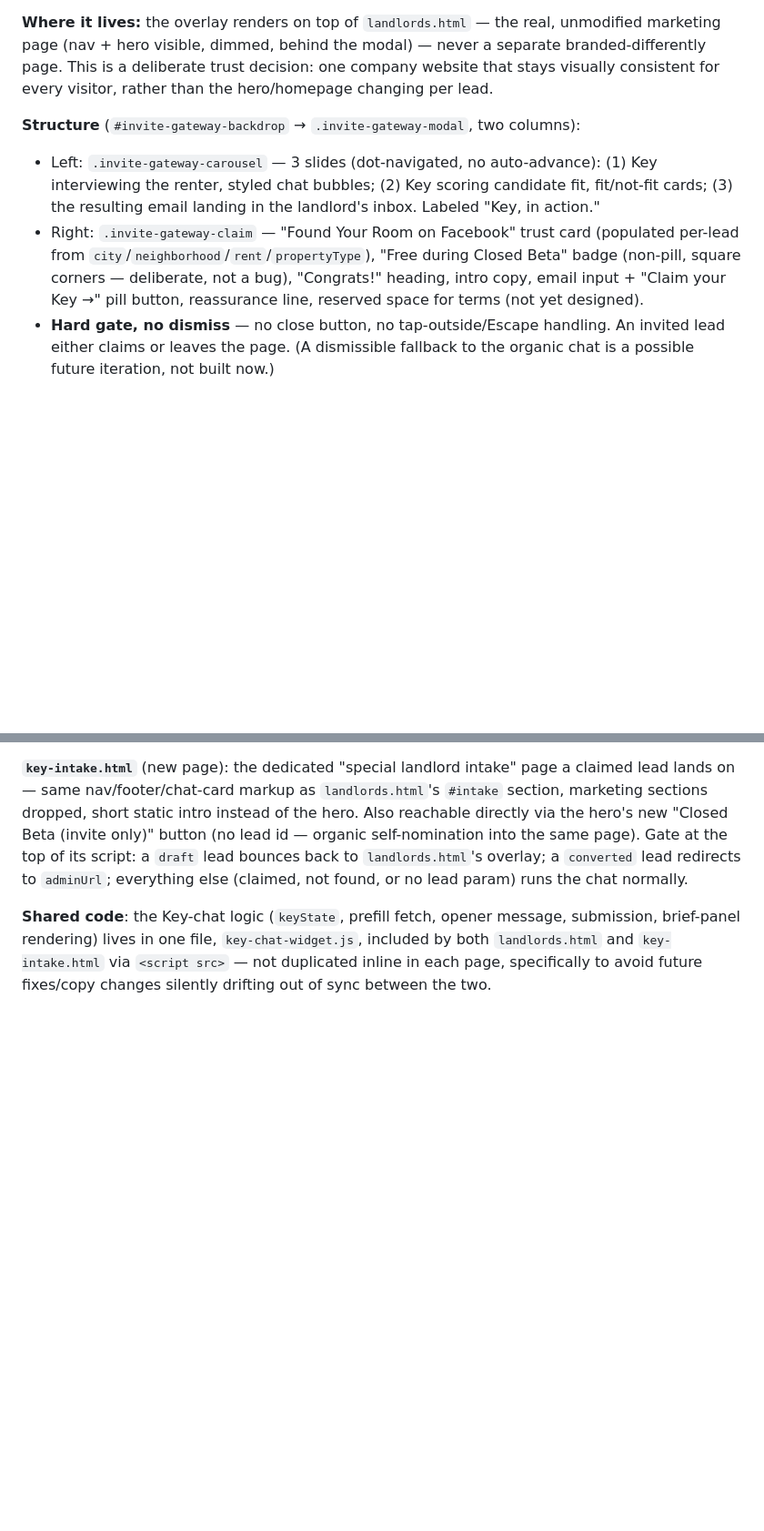
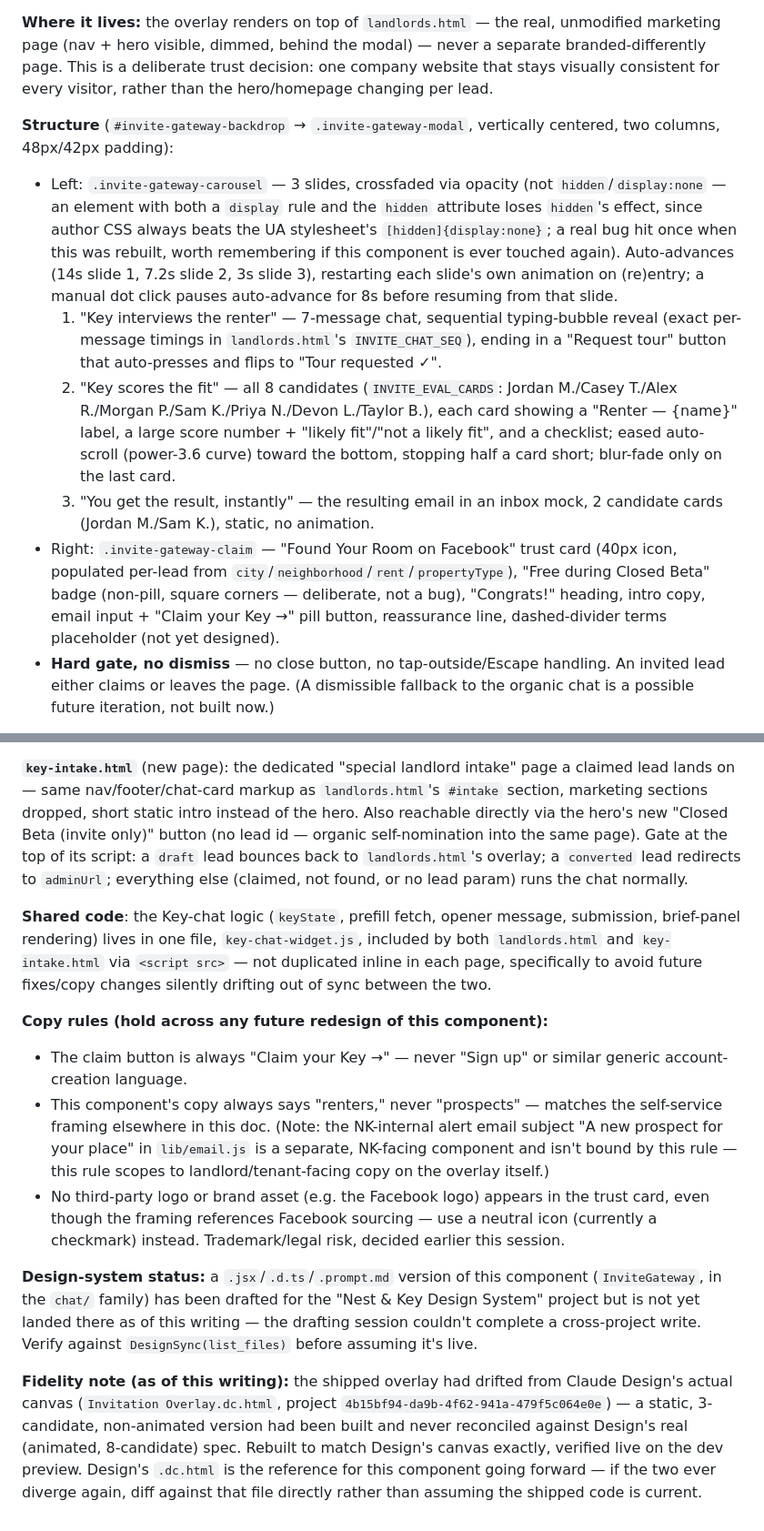
Before and after one commit to ch-nestandkey/nestandkey-landing, a Markdown page: DESIGN_HANDOFF.md, 2 parts joined by grey strips. Shown at 91% size. Rendered like a GitHub page; blank space fills up the shorter version.

Commit message:
Document overlay copy rules and corrected Design fidelity in Part 13
Records the verified copy constraints from the InviteGateway design-system
handoff (button label, renters-not-prospects, no third-party logo), and
notes the overlay was rebuilt to match Claude Design's actual canvas after
a real fidelity gap was found between shipped code and the .dc.html source.

Co-Authored-By: Claude Sonnet 5 <noreply@anthropic.com>

```diff
--- a/DESIGN_HANDOFF.md
+++ b/DESIGN_HANDOFF.md
@@ -1236,9 +1236,12 @@ A `?lead=<id>` link generated by the internal outreach tool (`generate-outreach-
 
 **Where it lives:** the overlay renders on top of `landlords.html` — the real, unmodified marketing page (nav + hero visible, dimmed, behind the modal) — never a separate branded-differently page. This is a deliberate trust decision: one company website that stays visually consistent for every visitor, rather than the hero/homepage changing per lead.
 
-**Structure** (`#invite-gateway-backdrop` → `.invite-gateway-modal`, two columns):
-- Left: `.invite-gateway-carousel` — 3 slides (dot-navigated, no auto-advance): (1) Key interviewing the renter, styled chat bubbles; (2) Key scoring candidate fit, fit/not-fit cards; (3) the resulting email landing in the landlord's inbox. Labeled "Key, in action."
-- Right: `.invite-gateway-claim` — "Found Your Room on Facebook" trust card (populated per-lead from `city`/`neighborhood`/`rent`/`propertyType`), "Free during Closed Beta" badge (non-pill, square corners — deliberate, not a bug), "Congrats!" heading, intro copy, email input + "Claim your Key →" pill button, reassurance line, reserved space for terms (not yet designed).
+**Structure** (`#invite-gateway-backdrop` → `.invite-gateway-modal`, vertically centered, two columns, 48px/42px padding):
+- Left: `.invite-gateway-carousel` — 3 slides, crossfaded via opacity (not `hidden`/`display:none` — an element with both a `display` rule and the `hidden` attribute loses `hidden`'s effect, since author CSS always beats the UA stylesheet's `[hidden]{display:none}`; a real bug hit once when this was rebuilt, worth remembering if this component is ever touched again). Auto-advances (14s slide 1, 7.2s slide 2, 3s slide 3), restarting each slide's own animation on (re)entry; a manual dot click pauses auto-advance for 8s before resuming from that slide.
+  1. "Key interviews the renter" — 7-message chat, sequential typing-bubble reveal (exact per-message timings in `landlords.html`'s `INVITE_CHAT_SEQ`), ending in a "Request tour" button that auto-presses and flips to "Tour requested ✓".
+  2. "Key scores the fit" — all 8 candidates (`INVITE_EVAL_CARDS`: Jordan M./Casey T./Alex R./Morgan P./Sam K./Priya N./Devon L./Taylor B.), each card showing a "Renter — {name}" label, a large score number + "likely fit"/"not a likely fit", and a checklist; eased auto-scroll (power-3.6 curve) toward the bottom, stopping half a card short; blur-fade only on the last card.
+  3. "You get the result, instantly" — the resulting email in an inbox mock, 2 candidate cards (Jordan M./Sam K.), static, no animation.
+- Right: `.invite-gateway-claim` — "Found Your Room on Facebook" trust card (40px icon, populated per-lead from `city`/`neighborhood`/`rent`/`propertyType`), "Free during Closed Beta" badge (non-pill, square corners — deliberate, not a bug), "Congrats!" heading, intro copy, email input + "Claim your Key →" pill button, reassurance line, dashed-divider terms placeholder (not yet designed).
 - **Hard gate, no dismiss** — no close button, no tap-outside/Escape handling. An invited lead either claims or leaves the page. (A dismissible fallback to the organic chat is a possible future iteration, not built now.)
 
 **Gating logic** (in `landlords.html`'s inline script, reading `/api/lead-info?lead=`):
@@ -1253,3 +1256,12 @@ A `?lead=<id>` link generated by the internal outreach tool (`generate-outreach-
 **`key-intake.html`** (new page): the dedicated "special landlord intake" page a claimed lead lands on — same nav/footer/chat-card markup as `landlords.html`'s `#intake` section, marketing sections dropped, short static intro instead of the hero. Also reachable directly via the hero's new "Closed Beta (invite only)" button (no lead id — organic self-nomination into the same page). Gate at the top of its script: a `draft` lead bounces back to `landlords.html`'s overlay; a `converted` lead redirects to `adminUrl`; everything else (claimed, not found, or no lead param) runs the chat normally.
 
 **Shared code**: the Key-chat logic (`keyState`, prefill fetch, opener message, submission, brief-panel rendering) lives in one file, `key-chat-widget.js`, included by both `landlords.html` and `key-intake.html` via `<script src>` — not duplicated inline in each page, specifically to avoid future fixes/copy changes silently drifting out of sync between the two.
+
+**Copy rules (hold across any future redesign of this component):**
+- The claim button is always "Claim your Key →" — never "Sign up" or similar generic account-creation language.
+- This component's copy always says "renters," never "prospects" — matches the self-service framing elsewhere in this doc. (Note: the NK-internal alert email subject "A new prospect for your place" in `lib/email.js` is a separate, NK-facing component and isn't bound by this rule — this rule scopes to landlord/tenant-facing copy on the overlay itself.)
+- No third-party logo or brand asset (e.g. the Facebook logo) appears in the trust card, even though the framing references Facebook sourcing — use a neutral icon (currently a checkmark) instead. Trademark/legal risk, decided earlier this session.
+
+**Design-system status:** a `.jsx`/`.d.ts`/`.prompt.md` version of this component (`InviteGateway`, in the `chat/` family) has been drafted for the "Nest & Key Design System" project but is not yet landed there as of this writing — the drafting session couldn't complete a cross-project write. Verify against `DesignSync(list_files)` before assuming it's live.
+
+**Fidelity note (as of this writing):** the shipped overlay had drifted from Claude Design's actual canvas (`Invitation Overlay.dc.html`, project `4b15bf94-da9b-4f62-941a-479f5c064e0e`) — a static, 3-candidate, non-animated version had been built and never reconciled against Design's real (animated, 8-candidate) spec. Rebuilt to match Design's canvas exactly, verified live on the dev preview. Design's `.dc.html` is the reference for this component going forward — if the two ever diverge again, diff against that file directly rather than assuming the shipped code is current.
```
